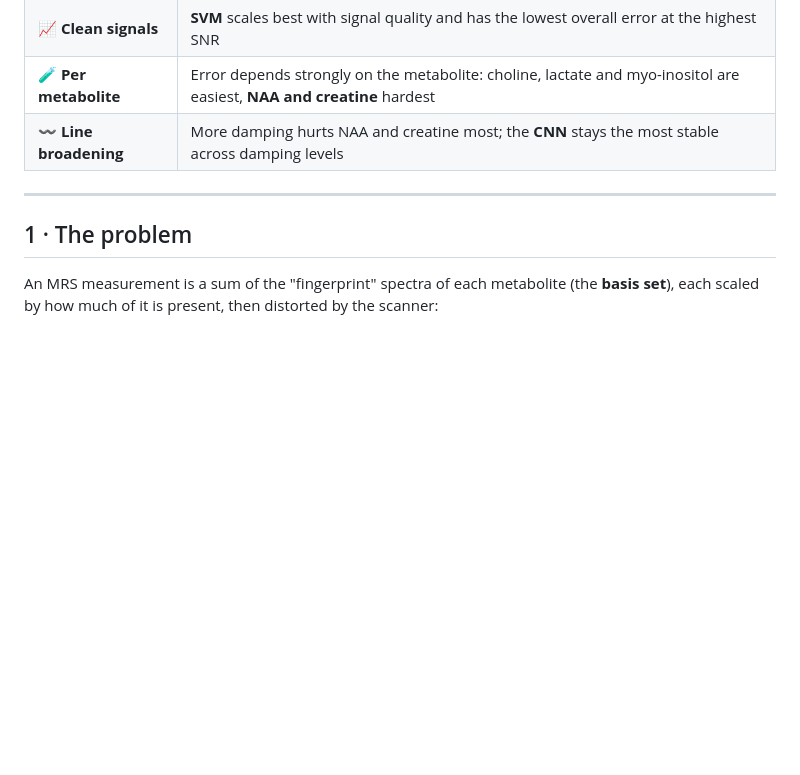
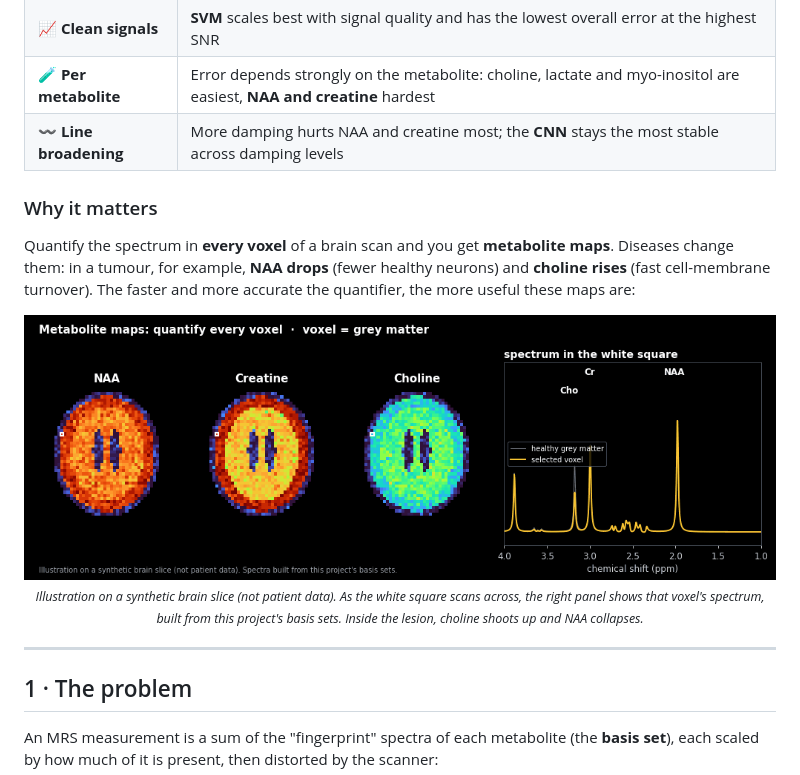
Before and after one commit to krunalvaghela1262-eng/ASU-SURI-MRS-ML, a Markdown page: README.md, the part around the change. Drawn GitHub-style; pictures changed too: docs/figures/metabolite_maps.gif (added); blank space fills up the shorter version.

Commit message:
Add metabolite-map animation (NAA, creatine, choline) to README

```diff
--- a/README.md
+++ b/README.md
@@ -25,6 +25,15 @@
 | 📈 **Clean signals** | **SVM** scales best with signal quality and has the lowest overall error at the highest SNR |
 | 🧪 **Per metabolite** | Error depends strongly on the metabolite: choline, lactate and myo-inositol are easiest, **NAA and creatine** hardest |
 | 〰️ **Line broadening** | More damping hurts NAA and creatine most; the **CNN** stays the most stable across damping levels |
+
+### Why it matters
+
+Quantify the spectrum in **every voxel** of a brain scan and you get **metabolite maps**. Diseases change them: in a tumour, for example, **NAA drops** (fewer healthy neurons) and **choline rises** (fast cell-membrane turnover). The faster and more accurate the quantifier, the more useful these maps are:
+
+<p align="center">
+  <img src="docs/figures/metabolite_maps.gif" alt="Metabolite maps animation: NAA, creatine and choline" width="100%">
+  <br><sub><i>Illustration on a synthetic brain slice (not patient data). As the white square scans across, the right panel shows that voxel's spectrum, built from this project's basis sets. Inside the lesion, choline shoots up and NAA collapses.</i></sub>
+</p>
 
 ---
 
```
Also changed, not shown: 1 other file.
